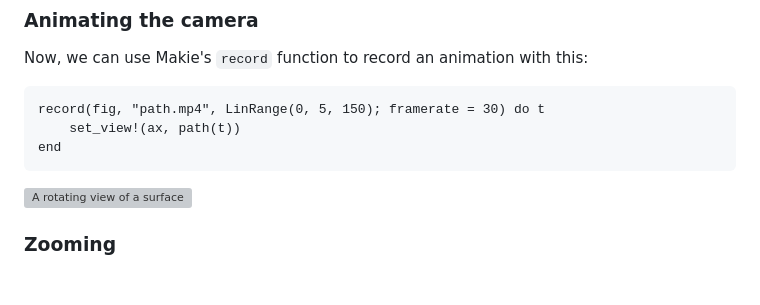
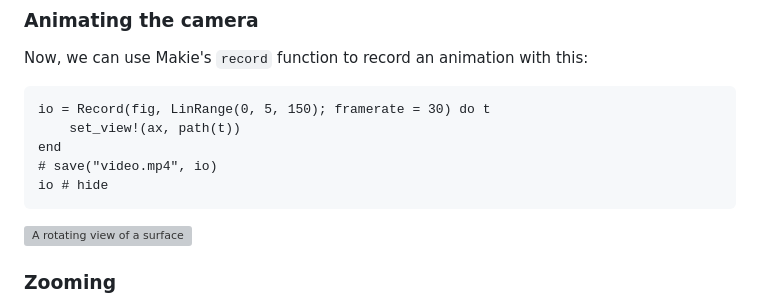
Before and after one commit to HolyLab/FlyThroughPaths.jl, a Markdown page: docs/src/makie.md, the part around the change. GitHub-like rendering; blank space fills up the shorter version; grey boxes are pictures that could not be loaded.

Commit message:
Try record -> Record

````diff
--- a/docs/src/makie.md
+++ b/docs/src/makie.md
@@ -57,9 +57,11 @@ rotation looks as elliptical as it can.
 Now, we can use Makie's `record` function to record an animation with
 this:
 ```@example simple
-record(fig, "path.mp4", LinRange(0, 5, 150); framerate = 30) do t
+io = Record(fig, LinRange(0, 5, 150); framerate = 30) do t
     set_view!(ax, path(t))
 end
+# save("video.mp4", io)
+io # hide
 ```
 ![A rotating view of a surface](path.mp4)
 
````
